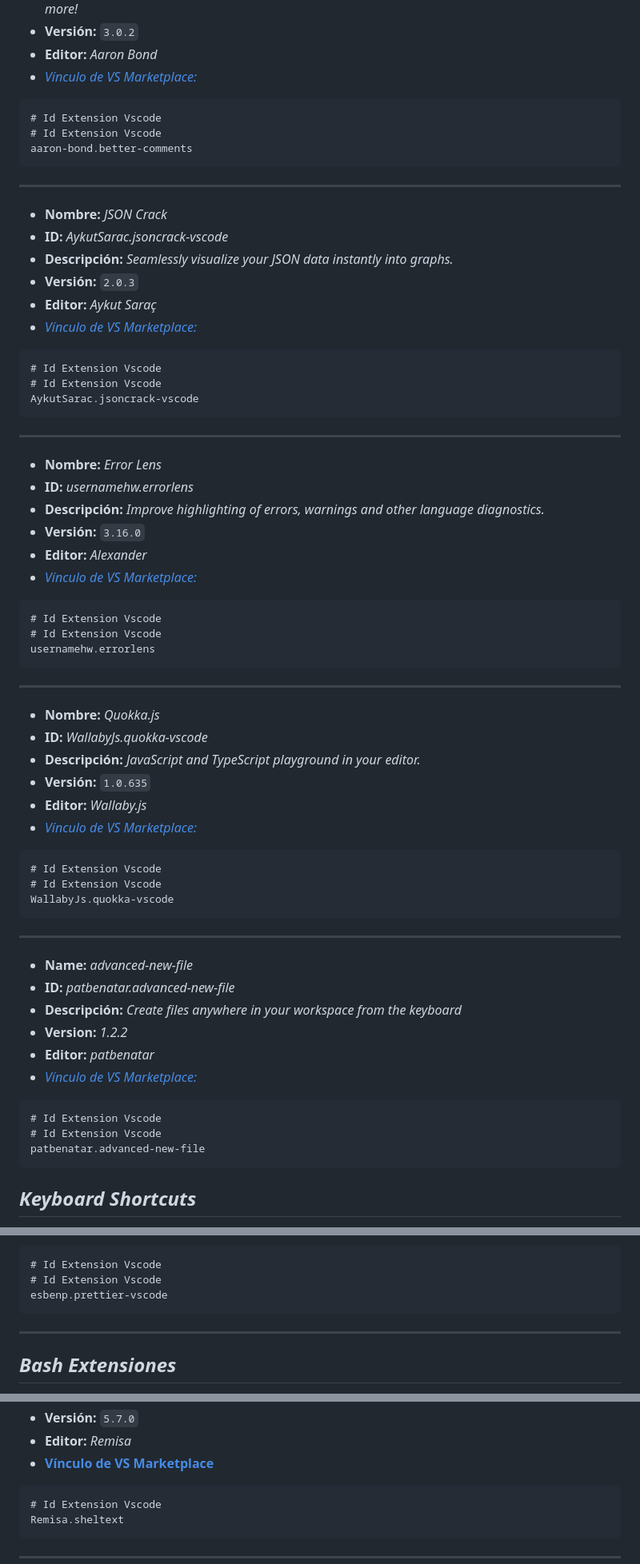
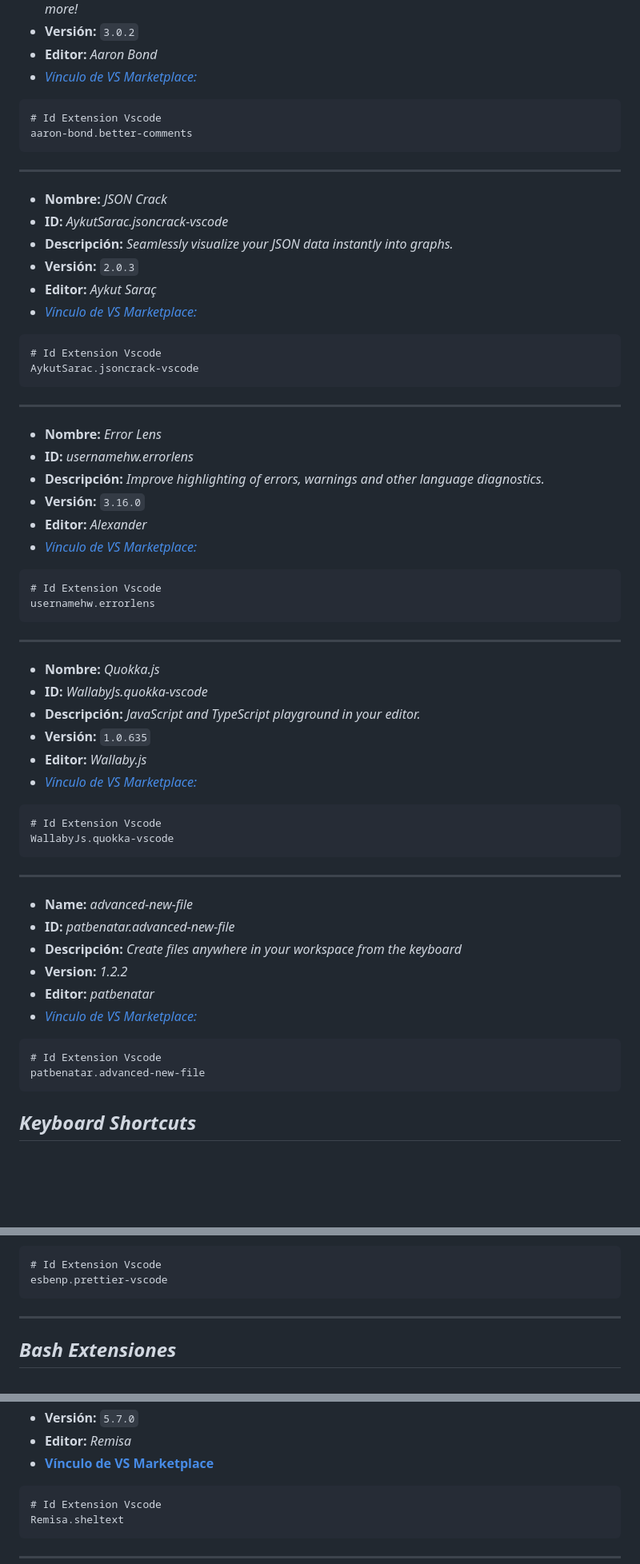
Before and after one commit to DanielPerezMoralesDev13/Configuraciones-Vscode, a Markdown page: extensiones.md, 3 parts joined by grey strips. Shown at 80% size. Drawn GitHub-style; blank space fills up the shorter version.

````diff
--- a/extensiones.md
+++ b/extensiones.md
@@ -9,7 +9,6 @@
 
 ```text
 # Id Extension Vscode
-# Id Extension Vscode
 aaron-bond.better-comments
 ```
 
@@ -24,7 +23,6 @@ aaron-bond.better-comments
 
 ```text
 # Id Extension Vscode
-# Id Extension Vscode
 AykutSarac.jsoncrack-vscode
 ```
 
@@ -39,7 +37,6 @@ AykutSarac.jsoncrack-vscode
 
 ```text
 # Id Extension Vscode
-# Id Extension Vscode
 usernamehw.errorlens
 ```
 
@@ -54,7 +51,6 @@ usernamehw.errorlens
 
 ```text
 # Id Extension Vscode
-# Id Extension Vscode
 WallabyJs.quokka-vscode
 ```
 
@@ -69,7 +65,6 @@ WallabyJs.quokka-vscode
 
 ```text
 # Id Extension Vscode
-# Id Extension Vscode
 patbenatar.advanced-new-file
 ```
 
@@ -96,7 +91,6 @@ patbenatar.advanced-new-file
 
 ```text
 # Id Extension Vscode
-# Id Extension Vscode
 esbenp.prettier-vscode
 ```
 
@@ -195,7 +189,7 @@ mads-hartmann.bash-ide-vscode
 - **Editor:** *Remisa*
 - [**Vínculo de VS Marketplace**](https://marketplace.visualstudio.com/items?itemName=Remisa.shellman "https://marketplace.visualstudio.com/items?itemName=Remisa.shellman")
 
-```json
+```text
 # Id Extension Vscode
 Remisa.sheltext
 ```
````
Also changed, not shown: other parts of extensiones.md (+0 -75 lines).
